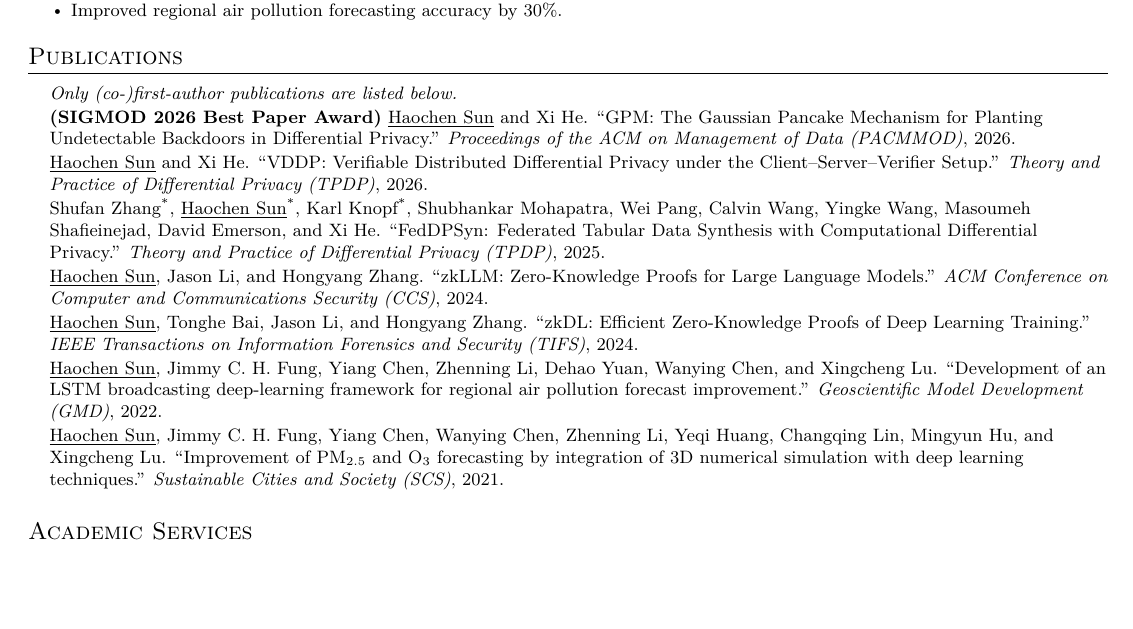
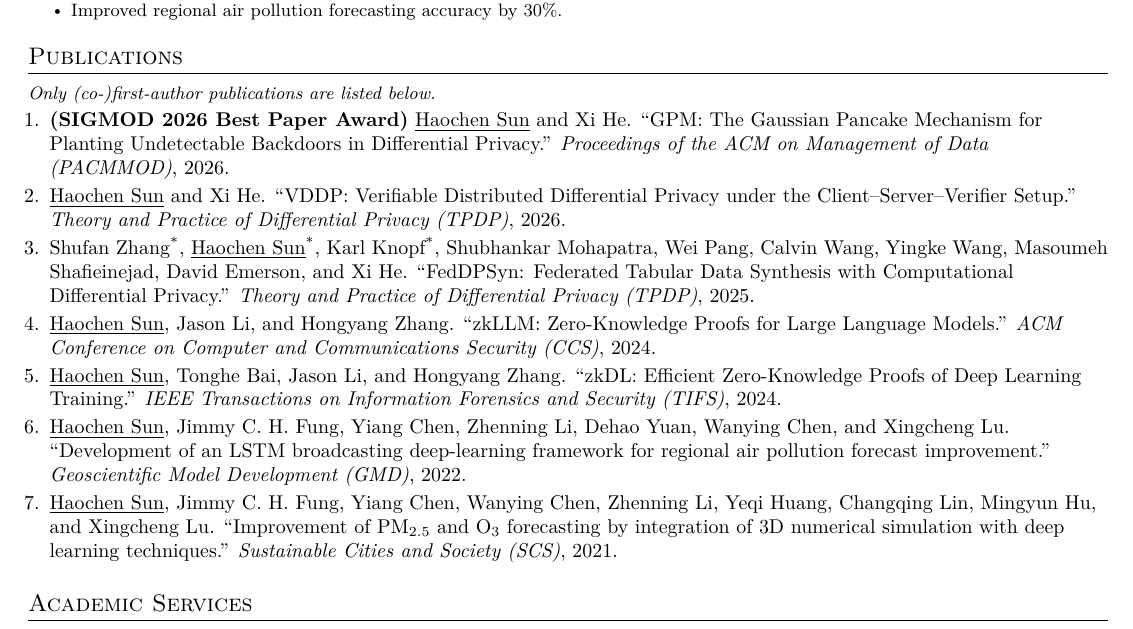
Before and after one commit to jvhs0706/jvhs0706.github.io, a LaTeX CV (cv.tex): part of the page, cut so that both start at the same text, the shorter picture padded with empty space. Compiled offline with XeLaTeX.

Commit message:
Update personal website content at 2026-08-09, 17:39:39, from ubuntu2404-102

```diff
--- a/cv.tex
+++ b/cv.tex
@@ -143,9 +143,8 @@
 
 %-----------PUBLICATIONS-----------
 \section{Publications}
-\begin{itemize}[leftmargin=0.15in, label={}]
-  \small
-  \item \textit{Only (co-)first-author publications are listed below.}
+\textit{\small Only (co-)first-author publications are listed below.}
+\begin{enumerate}[leftmargin=0.15in, itemsep=2pt]
   \item \textbf{(SIGMOD 2026 Best Paper Award)} \underline{Haochen Sun} and Xi He. ``GPM: The Gaussian Pancake Mechanism for Planting Undetectable Backdoors in Differential Privacy.'' \textit{Proceedings of the ACM on Management of Data (PACMMOD)}, 2026.
   \item \underline{Haochen Sun} and Xi He. ``VDDP: Verifiable Distributed Differential Privacy under the Client--Server--Verifier Setup.'' \textit{Theory and Practice of Differential Privacy (TPDP)}, 2026.
   \item Shufan Zhang\cofa, \underline{Haochen Sun}\cofa, Karl Knopf\cofa, Shubhankar Mohapatra, Wei Pang, Calvin Wang, Yingke Wang, Masoumeh Shafieinejad, David Emerson, and Xi He. ``FedDPSyn: Federated Tabular Data Synthesis with Computational Differential Privacy.'' \textit{Theory and Practice of Differential Privacy (TPDP)}, 2025.
@@ -153,7 +152,7 @@
   \item \underline{Haochen Sun}, Tonghe Bai, Jason Li, and Hongyang Zhang. ``zkDL: Efficient Zero-Knowledge Proofs of Deep Learning Training.'' \textit{IEEE Transactions on Information Forensics and Security (TIFS)}, 2024.
   \item \underline{Haochen Sun}, Jimmy C. H. Fung, Yiang Chen, Zhenning Li, Dehao Yuan, Wanying Chen, and Xingcheng Lu. ``Development of an LSTM broadcasting deep-learning framework for regional air pollution forecast improvement.'' \textit{Geoscientific Model Development (GMD)}, 2022.
   \item \underline{Haochen Sun}, Jimmy C. H. Fung, Yiang Chen, Wanying Chen, Zhenning Li, Yeqi Huang, Changqing Lin, Mingyun Hu, and Xingcheng Lu. ``Improvement of $\text{PM}_{2.5}$ and $\text{O}_{3}$ forecasting by integration of 3D numerical simulation with deep learning techniques.'' \textit{Sustainable Cities and Society (SCS)}, 2021.
-\end{itemize}
+\end{enumerate}
 
 %-----------ACADEMIC SERVICES-----------
 \section{Academic Services}
```
Also changed, not shown: haochen-sun-cv.pdf, 1 other file.
